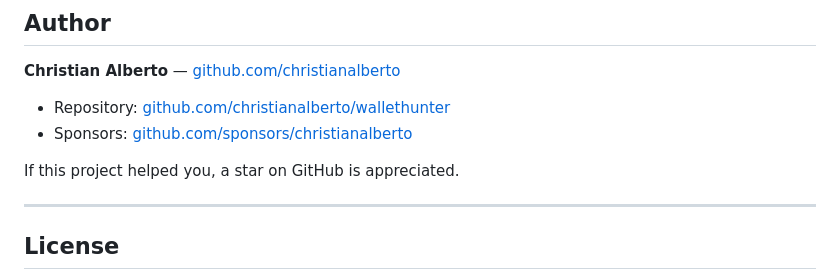
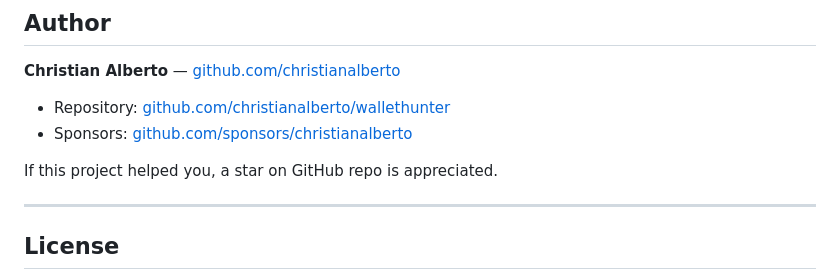
Before and after one commit to christianalberto/wallethunter, a Markdown page: README.md, the part around the change. GitHub-like rendering.

```diff
--- a/README.md
+++ b/README.md
@@ -356,7 +356,7 @@ Dashboard previews from the web UI (`npm run dashboard`).
 - Repository: [github.com/christianalberto/wallethunter](https://github.com/christianalberto/wallethunter)
 - Sponsors: [github.com/sponsors/christianalberto](https://github.com/sponsors/christianalberto)
 
-If this project helped you, a star on GitHub is appreciated.
+If this project helped you, a star on GitHub repo is appreciated.
 
 ---
 
```
